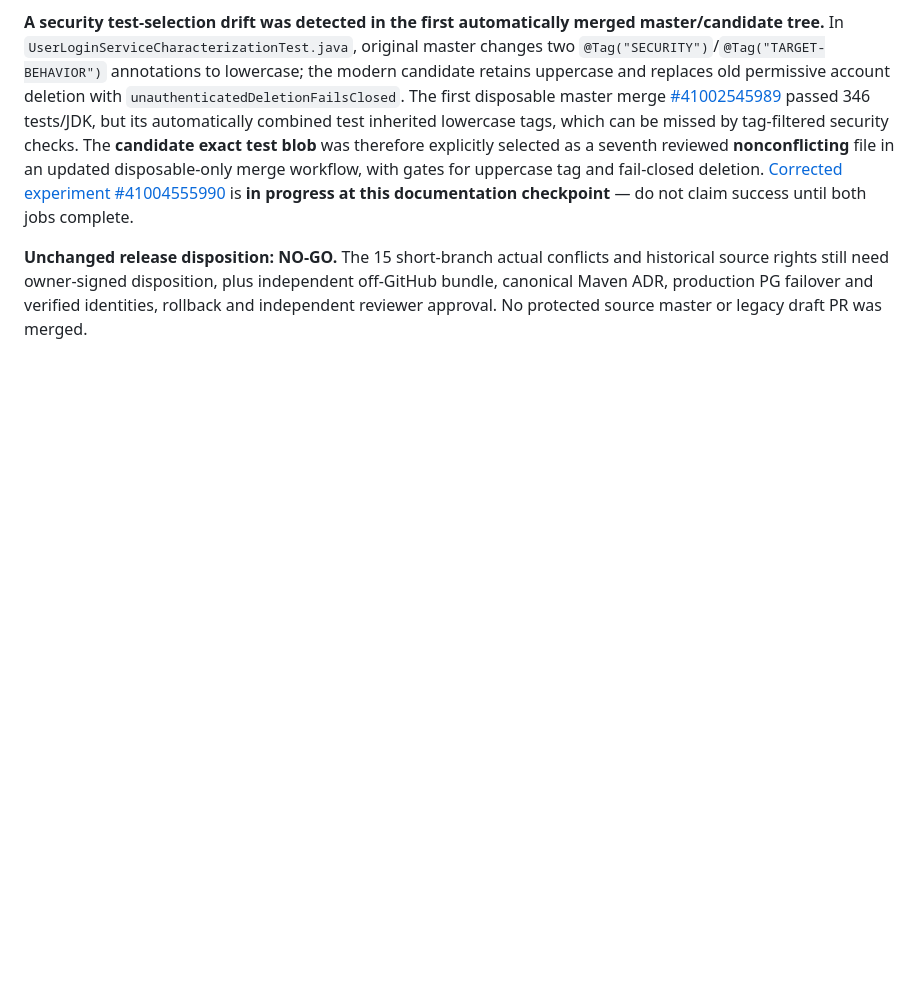
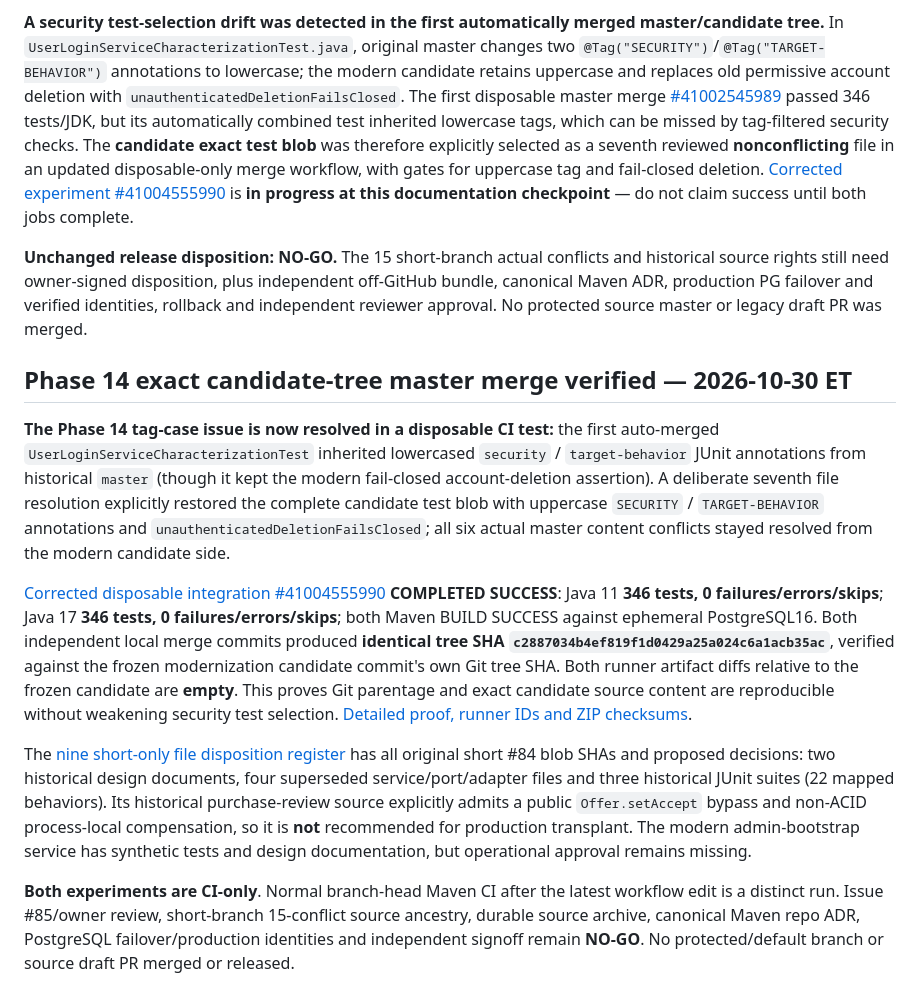
Before and after one commit to danwiz/danwiz, a Markdown page: docs/audits/GITHUB-PORTFOLIO-REMEDIATION-PLAN-2026-10-29.md, the part around the change. Drawn GitHub-style; blank space fills up the shorter version.

Commit message:
docs(audit): link exact seven-file security-tag merge and nine short-only dispositions

```diff
--- a/docs/audits/GITHUB-PORTFOLIO-REMEDIATION-PLAN-2026-10-29.md
+++ b/docs/audits/GITHUB-PORTFOLIO-REMEDIATION-PLAN-2026-10-29.md
@@ -319,3 +319,14 @@ Both local runner commits have original protected master and 346-test candidate
 **A security test-selection drift was detected in the first automatically merged master/candidate tree.** In `UserLoginServiceCharacterizationTest.java`, original master changes two `@Tag("SECURITY")`/`@Tag("TARGET-BEHAVIOR")` annotations to lowercase; the modern candidate retains uppercase and replaces old permissive account deletion with `unauthenticatedDeletionFailsClosed`. The first disposable master merge [#41002545989](https://github.com/danwiz/project0-cardealership/actions/runs/41002545989) passed 346 tests/JDK, but its automatically combined test inherited lowercase tags, which can be missed by tag-filtered security checks. The **candidate exact test blob** was therefore explicitly selected as a seventh reviewed **nonconflicting** file in an updated disposable-only merge workflow, with gates for uppercase tag and fail-closed deletion. [Corrected experiment #41004555990](https://github.com/danwiz/project0-cardealership/actions/runs/41004555990) is **in progress at this documentation checkpoint** — do not claim success until both jobs complete.
 
 **Unchanged release disposition: NO-GO.** The 15 short-branch actual conflicts and historical source rights still need owner-signed disposition, plus independent off-GitHub bundle, canonical Maven ADR, production PG failover and verified identities, rollback and independent reviewer approval. No protected source master or legacy draft PR was merged.
+
+
+## Phase 14 exact candidate-tree master merge verified — 2026-10-30 ET
+
+**The Phase 14 tag-case issue is now resolved in a disposable CI test:** the first auto-merged `UserLoginServiceCharacterizationTest` inherited lowercased `security` / `target-behavior` JUnit annotations from historical `master` (though it kept the modern fail-closed account-deletion assertion). A deliberate seventh file resolution explicitly restored the complete candidate test blob with uppercase `SECURITY` / `TARGET-BEHAVIOR` annotations and `unauthenticatedDeletionFailsClosed`; all six actual master content conflicts stayed resolved from the modern candidate side.
+
+[Corrected disposable integration #41004555990](https://github.com/danwiz/project0-cardealership/actions/runs/41004555990) **COMPLETED SUCCESS**: Java 11 **346 tests, 0 failures/errors/skips**; Java 17 **346 tests, 0 failures/errors/skips**; both Maven BUILD SUCCESS against ephemeral PostgreSQL16. Both independent local merge commits produced **identical tree SHA `c2887034b4ef819f1d0429a25a024c6a1acb35ac`**, verified against the frozen modernization candidate commit's own Git tree SHA. Both runner artifact diffs relative to the frozen candidate are **empty**. This proves Git parentage and exact candidate source content are reproducible without weakening security test selection. [Detailed proof, runner IDs and ZIP checksums](CAR-DEALERSHIP-CORRECTED-SECURITY-TAG-MERGE-CI-2026-10-30.md).
+
+The [nine short-only file disposition register](CAR-DEALERSHIP-SHORT-ONLY-SOURCE-DISPOSITION-AND-LOGIN-TAG-REVIEW-2026-10-30.md) has all original short #84 blob SHAs and proposed decisions: two historical design documents, four superseded service/port/adapter files and three historical JUnit suites (22 mapped behaviors). Its historical purchase-review source explicitly admits a public `Offer.setAccept` bypass and non-ACID process-local compensation, so it is **not** recommended for production transplant. The modern admin-bootstrap service has synthetic tests and design documentation, but operational approval remains missing.
+
+**Both experiments are CI-only**. Normal branch-head Maven CI after the latest workflow edit is a distinct run. Issue #85/owner review, short-branch 15-conflict source ancestry, durable source archive, canonical Maven repo ADR, PostgreSQL failover/production identities and independent signoff remain **NO-GO**. No protected/default branch or source draft PR merged or released.
```
